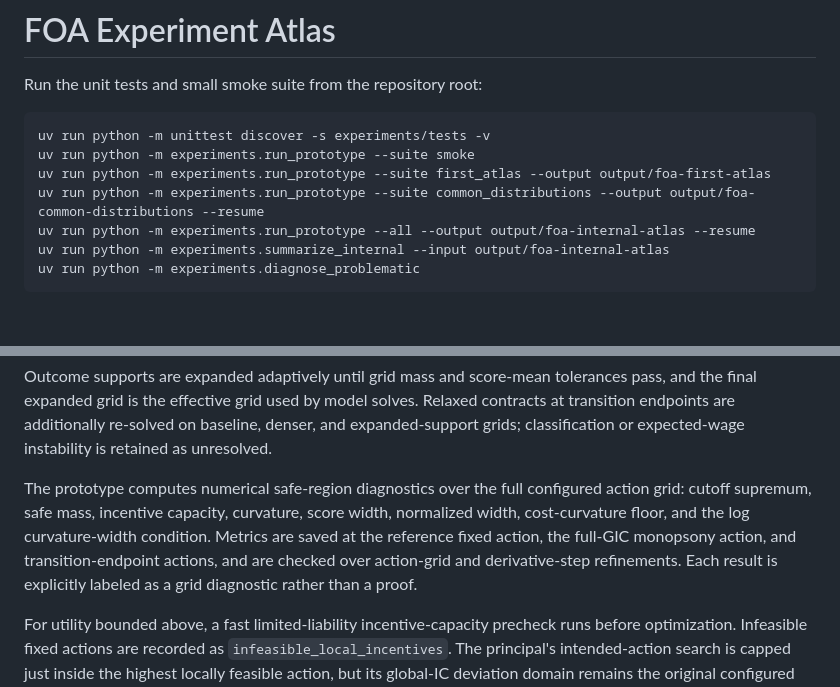
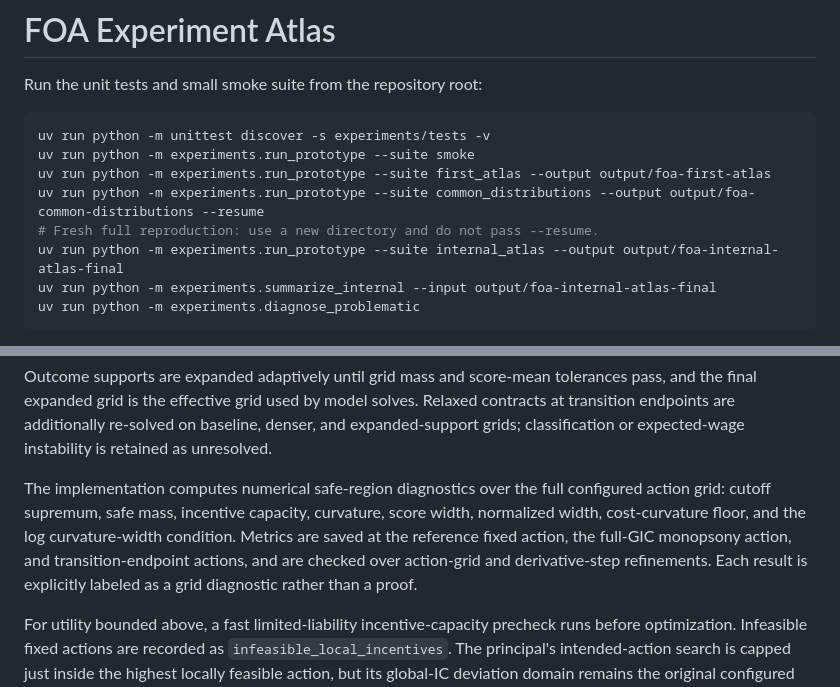
Before and after one commit to eduardomazevedo/azevedo-wolff-2025, a Markdown page: experiments/README.md, 2 parts joined by grey strips. Drawn GitHub-style; blank space fills up the shorter version.

Commit message:
Record final harmonized FOA atlas run

````diff
--- a/experiments/README.md
+++ b/experiments/README.md
@@ -7,8 +7,9 @@ uv run python -m unittest discover -s experiments/tests -v
 uv run python -m experiments.run_prototype --suite smoke
 uv run python -m experiments.run_prototype --suite first_atlas --output output/foa-first-atlas
 uv run python -m experiments.run_prototype --suite common_distributions --output output/foa-common-distributions --resume
-uv run python -m experiments.run_prototype --all --output output/foa-internal-atlas --resume
-uv run python -m experiments.summarize_internal --input output/foa-internal-atlas
+# Fresh full reproduction: use a new directory and do not pass --resume.
+uv run python -m experiments.run_prototype --suite internal_atlas --output output/foa-internal-atlas-final
+uv run python -m experiments.summarize_internal --input output/foa-internal-atlas-final
 uv run python -m experiments.diagnose_problematic
 ```
 
@@ -32,7 +33,7 @@ Selected points bracketing each transition are also checked against the discreti
 
 Outcome supports are expanded adaptively until grid mass and score-mean tolerances pass, and the final expanded grid is the effective grid used by model solves. Relaxed contracts at transition endpoints are additionally re-solved on baseline, denser, and expanded-support grids; classification or expected-wage instability is retained as unresolved.
 
-The prototype computes numerical safe-region diagnostics over the full configured action grid: cutoff supremum, safe mass, incentive capacity, curvature, score width, normalized width, cost-curvature floor, and the log curvature-width condition. Metrics are saved at the reference fixed action, the full-GIC monopsony action, and transition-endpoint actions, and are checked over action-grid and derivative-step refinements. Each result is explicitly labeled as a grid diagnostic rather than a proof.
+The implementation computes numerical safe-region diagnostics over the full configured action grid: cutoff supremum, safe mass, incentive capacity, curvature, score width, normalized width, cost-curvature floor, and the log curvature-width condition. Metrics are saved at the reference fixed action, the full-GIC monopsony action, and transition-endpoint actions, and are checked over action-grid and derivative-step refinements. Each result is explicitly labeled as a grid diagnostic rather than a proof.
 
 For utility bounded above, a fast limited-liability incentive-capacity precheck runs before optimization. Infeasible fixed actions are recorded as `infeasible_local_incentives`. The principal's intended-action search is capped just inside the highest locally feasible action, but its global-IC deviation domain remains the original configured action interval.
 
````
Also changed, not shown: ai-notes/foa-experiments-implementation-plan.md (+64 -16 lines).
